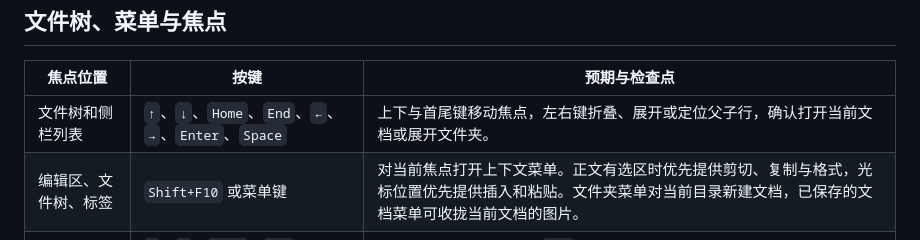
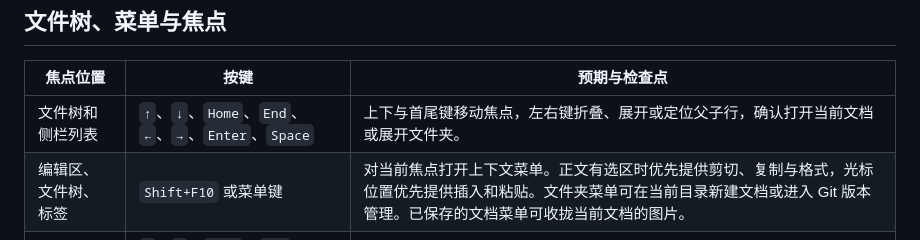
Before and after one commit to peterwangze/sujian-markdown, a Markdown page: docs/shortcut-acceptance.md, the part around the change. GitHub-like rendering.

```diff
--- a/docs/shortcut-acceptance.md
+++ b/docs/shortcut-acceptance.md
@@ -109,7 +109,7 @@ Windows Electron 的即时、源码和分栏桌面回归已通过。测试使用
 | 焦点位置 | 按键 | 预期与检查点 |
 | --- | --- | --- |
 | 文件树和侧栏列表 | `↑`、`↓`、`Home`、`End`、`←`、`→`、`Enter`、`Space` | 上下与首尾键移动焦点，左右键折叠、展开或定位父子行，确认打开当前文档或展开文件夹。 |
-| 编辑区、文件树、标签 | `Shift+F10` 或菜单键 | 对当前焦点打开上下文菜单。正文有选区时优先提供剪切、复制与格式，光标位置优先提供插入和粘贴。文件夹菜单对当前目录新建文档，已保存的文档菜单可收拢当前文档的图片。 |
+| 编辑区、文件树、标签 | `Shift+F10` 或菜单键 | 对当前焦点打开上下文菜单。正文有选区时优先提供剪切、复制与格式，光标位置优先提供插入和粘贴。文件夹菜单可在当前目录新建文档或进入 Git 版本管理。已保存的文档菜单可收拢当前文档的图片。 |
 | 上下文菜单 | `↑`、`↓`、`Home`、`End`、`Enter`、`Space`、`Esc`、`Tab` | 导航并执行当前菜单项。`Esc` 关闭并还原触发点，正文场景也还原选区。`Tab` 关闭并继续焦点导航。 |
 | 工具栏菜单 | `↑`、`↓`、`Home`、`End`、`Enter`、`Space`、`Esc` | 焦点在触发按钮时可从首项或末项进入菜单。关闭后回到工具栏或执行动作后的编辑位置。 |
 | 弹窗与输入法 | `Tab`、`Shift+Tab`、`Enter`、`Esc` | 在弹窗中导航、确认、取消。中文输入法组字与候选确认期间，确认键和应用快捷键应把事件留给输入法。 |
```
Also changed, not shown: README.md (+12 -6 lines), docs/desktop-interaction-acceptance.md (+1 -0 lines), docs/images/sujian-git-workspace.png (added), 13 other files.
